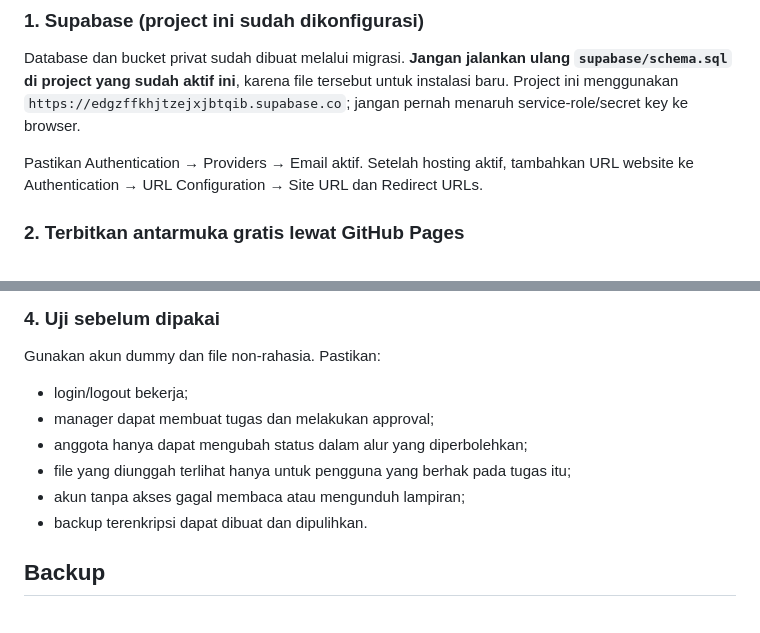
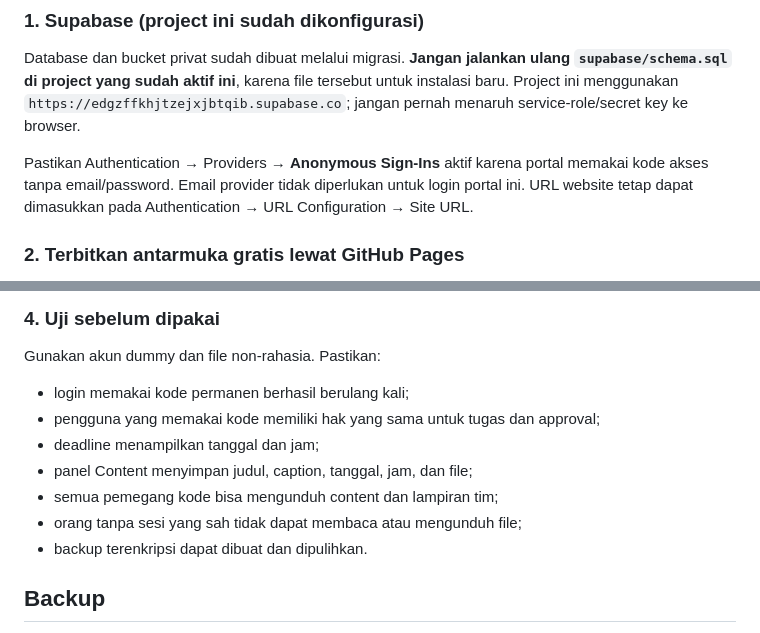
Before and after one commit to reybyoo-maker/WEBSITE-PERSONAL, a Markdown page: README.md, 2 parts joined by grey strips. Drawn GitHub-style.

Commit message:
Update auth and test instructions for code-only portal

```diff
--- a/README.md
+++ b/README.md
@@ -34,7 +34,7 @@ Jika butuh lampiran lebih besar dari 50 MB, kompres atau pecah dokumen jika sesu
 
 Database dan bucket privat sudah dibuat melalui migrasi. **Jangan jalankan ulang `supabase/schema.sql` di project yang sudah aktif ini**, karena file tersebut untuk instalasi baru. Project ini menggunakan `https://edgzffkhjtzejxjbtqib.supabase.co`; jangan pernah menaruh service-role/secret key ke browser.
 
-Pastikan Authentication → Providers → Email aktif. Setelah hosting aktif, tambahkan URL website ke Authentication → URL Configuration → Site URL dan Redirect URLs.
+Pastikan Authentication → Providers → **Anonymous Sign-Ins** aktif karena portal memakai kode akses tanpa email/password. Email provider tidak diperlukan untuk login portal ini. URL website tetap dapat dimasukkan pada Authentication → URL Configuration → Site URL.
 
 ### 2. Terbitkan antarmuka gratis lewat GitHub Pages
 
@@ -57,11 +57,12 @@ Untuk mengaktifkan login tanpa email, buka Supabase → Authentication → Provi
 ### 4. Uji sebelum dipakai
 
 Gunakan akun dummy dan file non-rahasia. Pastikan:
-- login/logout bekerja;
-- manager dapat membuat tugas dan melakukan approval;
-- anggota hanya dapat mengubah status dalam alur yang diperbolehkan;
-- file yang diunggah terlihat hanya untuk pengguna yang berhak pada tugas itu;
-- akun tanpa akses gagal membaca atau mengunduh lampiran;
+- login memakai kode permanen berhasil berulang kali;
+- pengguna yang memakai kode memiliki hak yang sama untuk tugas dan approval;
+- deadline menampilkan tanggal dan jam;
+- panel Content menyimpan judul, caption, tanggal, jam, dan file;
+- semua pemegang kode bisa mengunduh content dan lampiran tim;
+- orang tanpa sesi yang sah tidak dapat membaca atau mengunduh file;
 - backup terenkripsi dapat dibuat dan dipulihkan.
 
 ## Backup
```
